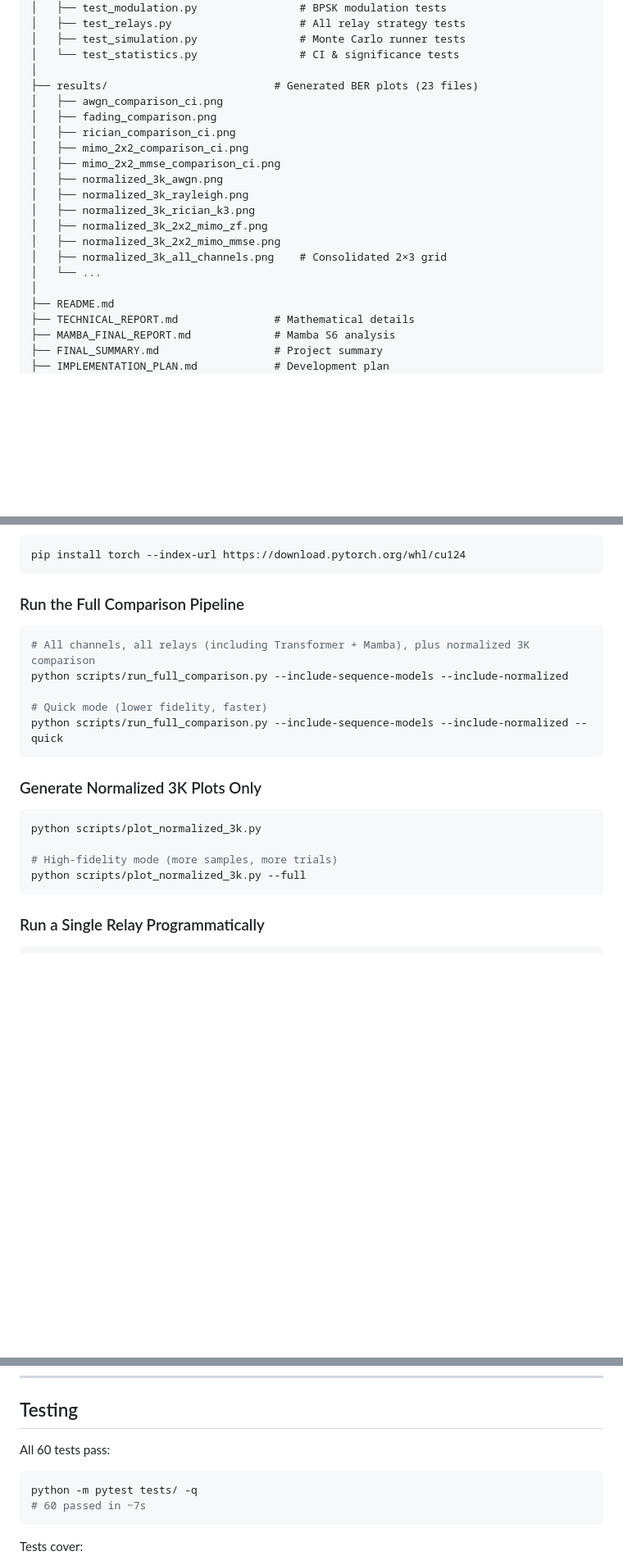
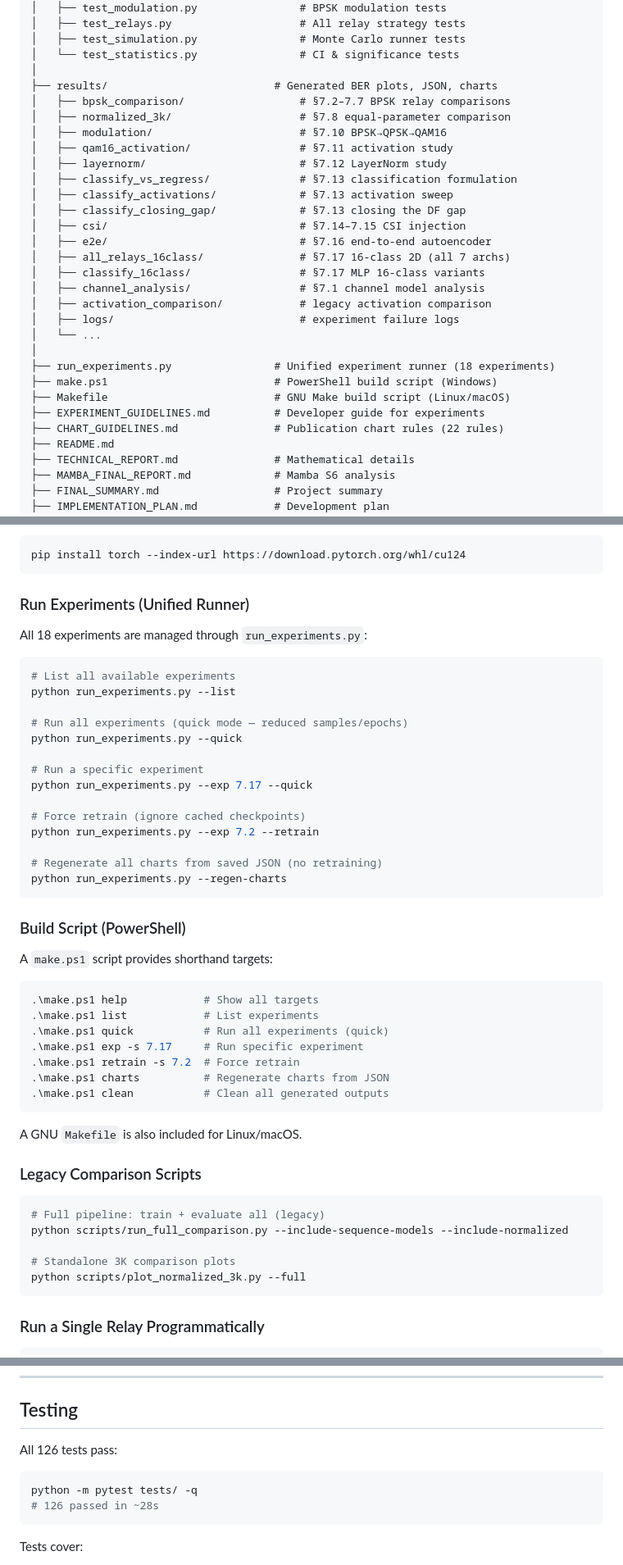
Before and after one commit to Gilzuk/relaynet2, a Markdown page: README.md, 3 parts joined by grey strips. Shown at 82% size. Drawn GitHub-style; blank space fills up the shorter version.

````diff
--- a/README.md
+++ b/README.md
@@ -435,20 +436,29 @@ relaynet2/
 │   ├── test_simulation.py                # Monte Carlo runner tests
 │   └── test_statistics.py                # CI & significance tests
 │
-├── results/                          # Generated BER plots (23 files)
-│   ├── awgn_comparison_ci.png
-│   ├── fading_comparison.png
-│   ├── rician_comparison_ci.png
-│   ├── mimo_2x2_comparison_ci.png
-│   ├── mimo_2x2_mmse_comparison_ci.png
-│   ├── normalized_3k_awgn.png
-│   ├── normalized_3k_rayleigh.png
-│   ├── normalized_3k_rician_k3.png
-│   ├── normalized_3k_2x2_mimo_zf.png
-│   ├── normalized_3k_2x2_mimo_mmse.png
-│   ├── normalized_3k_all_channels.png    # Consolidated 2×3 grid
+├── results/                          # Generated BER plots, JSON, charts
+│   ├── bpsk_comparison/                  # §7.2–7.7 BPSK relay comparisons
+│   ├── normalized_3k/                    # §7.8 equal-parameter comparison
+│   ├── modulation/                       # §7.10 BPSK→QPSK→QAM16
+│   ├── qam16_activation/                 # §7.11 activation study
+│   ├── layernorm/                        # §7.12 LayerNorm study
+│   ├── classify_vs_regress/              # §7.13 classification formulation
+│   ├── classify_activations/             # §7.13 activation sweep
+│   ├── classify_closing_gap/             # §7.13 closing the DF gap
+│   ├── csi/                              # §7.14–7.15 CSI injection
+│   ├── e2e/                              # §7.16 end-to-end autoencoder
+│   ├── all_relays_16class/               # §7.17 16-class 2D (all 7 archs)
+│   ├── classify_16class/                 # §7.17 MLP 16-class variants
+│   ├── channel_analysis/                 # §7.1 channel model analysis
+│   ├── activation_comparison/            # legacy activation comparison
+│   ├── logs/                             # experiment failure logs
 │   └── ...
 │
+├── run_experiments.py                # Unified experiment runner (18 experiments)
+├── make.ps1                          # PowerShell build script (Windows)
+├── Makefile                          # GNU Make build script (Linux/macOS)
+├── EXPERIMENT_GUIDELINES.md          # Developer guide for experiments
+├── CHART_GUIDELINES.md               # Publication chart rules (22 rules)
 ├── README.md
 ├── TECHNICAL_REPORT.md               # Mathematical details
 ├── MAMBA_FINAL_REPORT.md             # Mamba S6 analysis
@@ -473,22 +483,50 @@ For GPU-accelerated MIMO channels (optional):
 pip install torch --index-url https://download.pytorch.org/whl/cu124
 ```
 
-### Run the Full Comparison Pipeline
+### Run Experiments (Unified Runner)
+
+All 18 experiments are managed through `run_experiments.py`:
 
 ```bash
-# All channels, all relays (including Transformer + Mamba), plus normalized 3K comparison
+# List all available experiments
+python run_experiments.py --list
+
+# Run all experiments (quick mode — reduced samples/epochs)
+python run_experiments.py --quick
+
+# Run a specific experiment
+python run_experiments.py --exp 7.17 --quick
+
+# Force retrain (ignore cached checkpoints)
+python run_experiments.py --exp 7.2 --retrain
+
+# Regenerate all charts from saved JSON (no retraining)
+python run_experiments.py --regen-charts
+```
+
+### Build Script (PowerShell)
+
+A `make.ps1` script provides shorthand targets:
+
+```powershell
+.\make.ps1 help            # Show all targets
+.\make.ps1 list            # List experiments
+.\make.ps1 quick           # Run all experiments (quick)
+.\make.ps1 exp -s 7.17     # Run specific experiment
+.\make.ps1 retrain -s 7.2  # Force retrain
+.\make.ps1 charts          # Regenerate charts from JSON
+.\make.ps1 clean           # Clean all generated outputs
+```
+
+A GNU `Makefile` is also included for Linux/macOS.
+
+### Legacy Comparison Scripts
+
+```bash
+# Full pipeline: train + evaluate all (legacy)
 python scripts/run_full_comparison.py --include-sequence-models --include-normalized
 
-# Quick mode (lower fidelity, faster)
-python scripts/run_full_comparison.py --include-sequence-models --include-normalized --quick
-```
-
-### Generate Normalized 3K Plots Only
-
-```bash
-python scripts/plot_normalized_3k.py
-
-# High-fidelity mode (more samples, more trials)
+# Standalone 3K comparison plots
 python scripts/plot_normalized_3k.py --full
 ```
 
@@ -521,11 +559,11 @@ results = run_monte_carlo(relay, snr_range=range(0, 21, 2),
 
 ## Testing
 
-All 60 tests pass:
+All 126 tests pass:
 
 ```bash
 python -m pytest tests/ -q
-# 60 passed in ~7s
+# 126 passed in ~28s
 ```
 
 Tests cover:
````
Also changed, not shown: other parts of README.md (+50 -19 lines).
